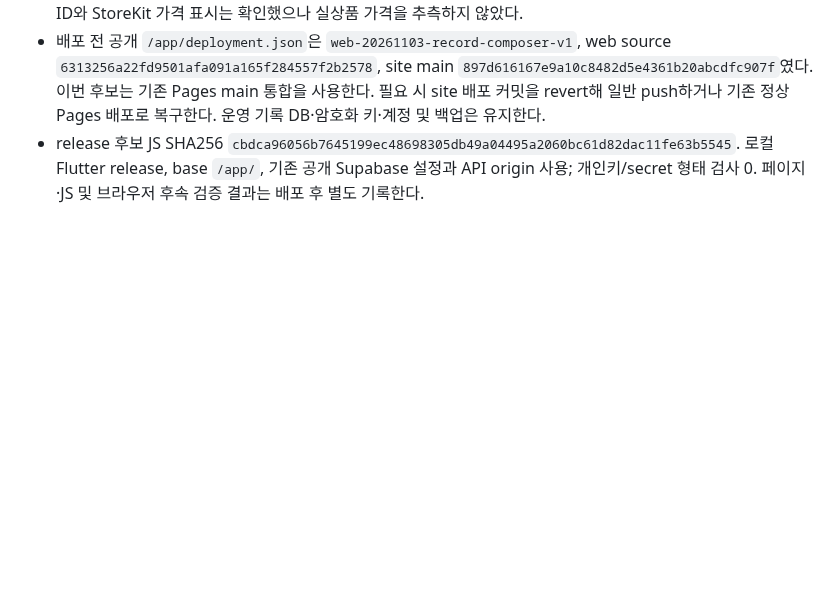
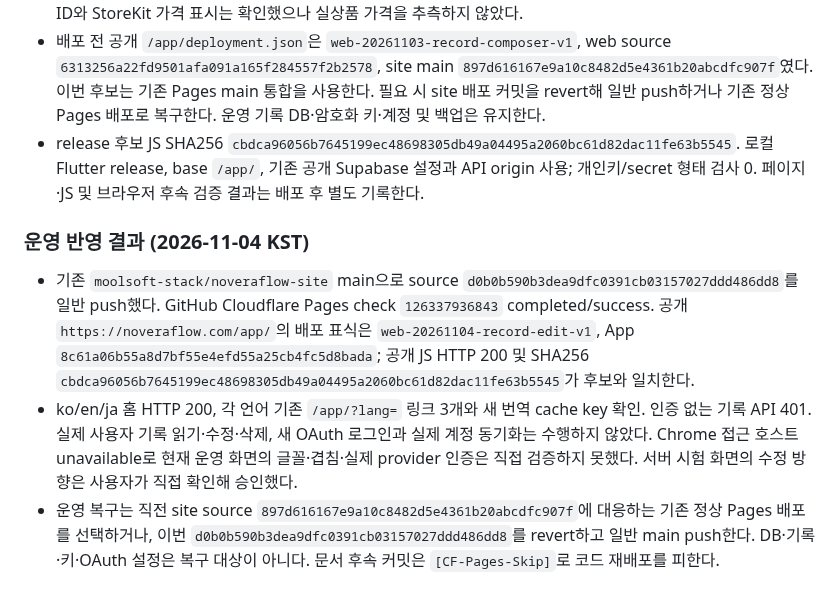
Before and after one commit to moolsoft-stack/noveraflow-site, a Markdown page: docs/HANDOVER_STATUS.md, the part around the change. Drawn GitHub-style; blank space fills up the shorter version.

Commit message:
[CF-Pages-Skip] Record web release verification

```diff
--- a/docs/HANDOVER_STATUS.md
+++ b/docs/HANDOVER_STATUS.md
@@ -1484,3 +1484,9 @@ Recovery may return Pages to previous7192bd14/sourcefb23e35 or tested OFF snapsh
 - 홈 ko/en/ja에 앱 기본 기록은 로그인 없이 이용 가능, 웹과 계정 동기화에는 로그인 필요, 기존 기록은 지원 버전의 연결·가져오기 확인이 필요하고 미지원 자료는 기기에 남는다는 설명을 추가했다. 기존 웹 CTA 3개를 유지한다. 공개 KR App Store 조회는 무료 다운로드/버전 1.0.81을 확인했지만 인앱 상품·가격은 표시하지 않았다. 코드의 월 상품 ID와 StoreKit 가격 표시는 확인했으나 실상품 가격을 추측하지 않았다.
 - 배포 전 공개 `/app/deployment.json`은 `web-20261103-record-composer-v1`, web source `6313256a22fd9501afa091a165f284557f2b2578`, site main `897d616167e9a10c8482d5e4361b20abcdfc907f`였다. 이번 후보는 기존 Pages main 통합을 사용한다. 필요 시 site 배포 커밋을 revert해 일반 push하거나 기존 정상 Pages 배포로 복구한다. 운영 기록 DB·암호화 키·계정 및 백업은 유지한다.
 - release 후보 JS SHA256 `cbdca96056b7645199ec48698305db49a04495a2060bc61d82dac11fe63b5545`. 로컬 Flutter release, base `/app/`, 기존 공개 Supabase 설정과 API origin 사용; 개인키/secret 형태 검사 0. 페이지·JS 및 브라우저 후속 검증 결과는 배포 후 별도 기록한다.
+
+### 운영 반영 결과 (2026-11-04 KST)
+
+- 기존 `moolsoft-stack/noveraflow-site` main으로 source `d0b0b590b3dea9dfc0391cb03157027ddd486dd8`를 일반 push했다. GitHub Cloudflare Pages check `126337936843` completed/success. 공개 `https://noveraflow.com/app/`의 배포 표식은 `web-20261104-record-edit-v1`, App `8c61a06b55a8d7bf55e4efd55a25cb4fc5d8bada`; 공개 JS HTTP 200 및 SHA256 `cbdca96056b7645199ec48698305db49a04495a2060bc61d82dac11fe63b5545`가 후보와 일치한다.
+- ko/en/ja 홈 HTTP 200, 각 언어 기존 `/app/?lang=` 링크 3개와 새 번역 cache key 확인. 인증 없는 기록 API 401. 실제 사용자 기록 읽기·수정·삭제, 새 OAuth 로그인과 실제 계정 동기화는 수행하지 않았다. Chrome 접근 호스트 unavailable로 현재 운영 화면의 글꼴·겹침·실제 provider 인증은 직접 검증하지 못했다. 서버 시험 화면의 수정 방향은 사용자가 직접 확인해 승인했다.
+- 운영 복구는 직전 site source `897d616167e9a10c8482d5e4361b20abcdfc907f`에 대응하는 기존 정상 Pages 배포를 선택하거나, 이번 `d0b0b590b3dea9dfc0391cb03157027ddd486dd8`를 revert하고 일반 main push한다. DB·기록·키·OAuth 설정은 복구 대상이 아니다. 문서 후속 커밋은 `[CF-Pages-Skip]`로 코드 재배포를 피한다.
```
